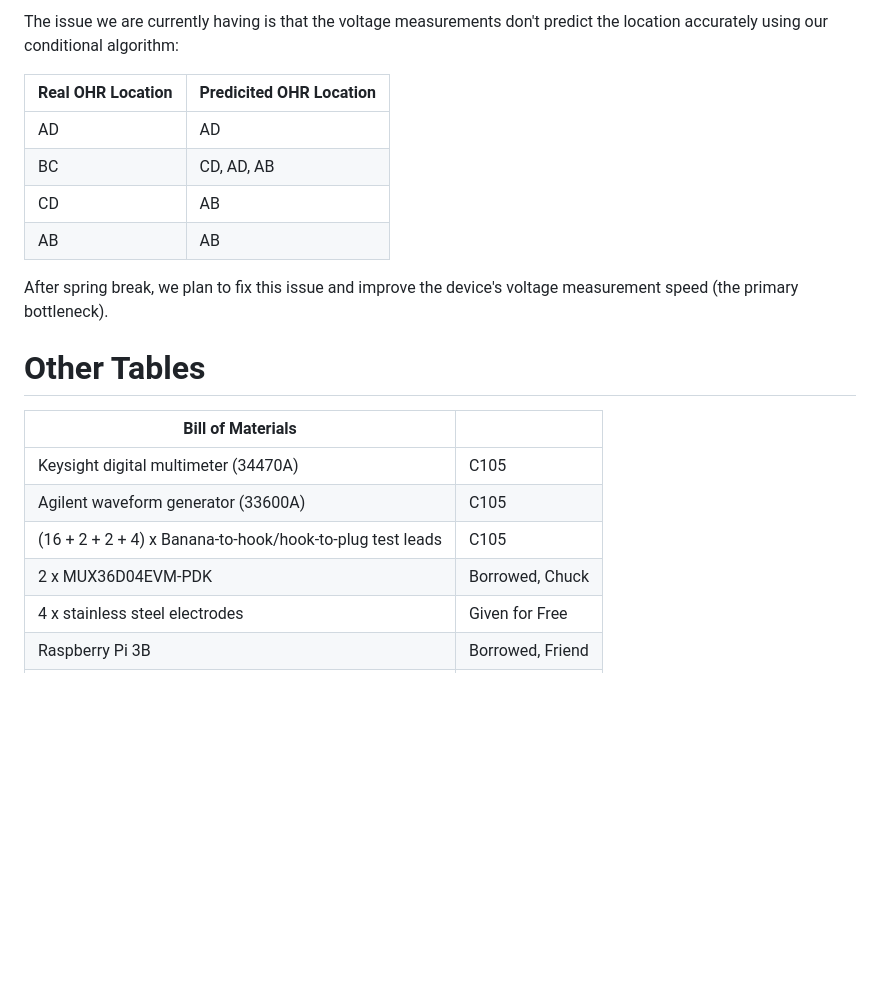
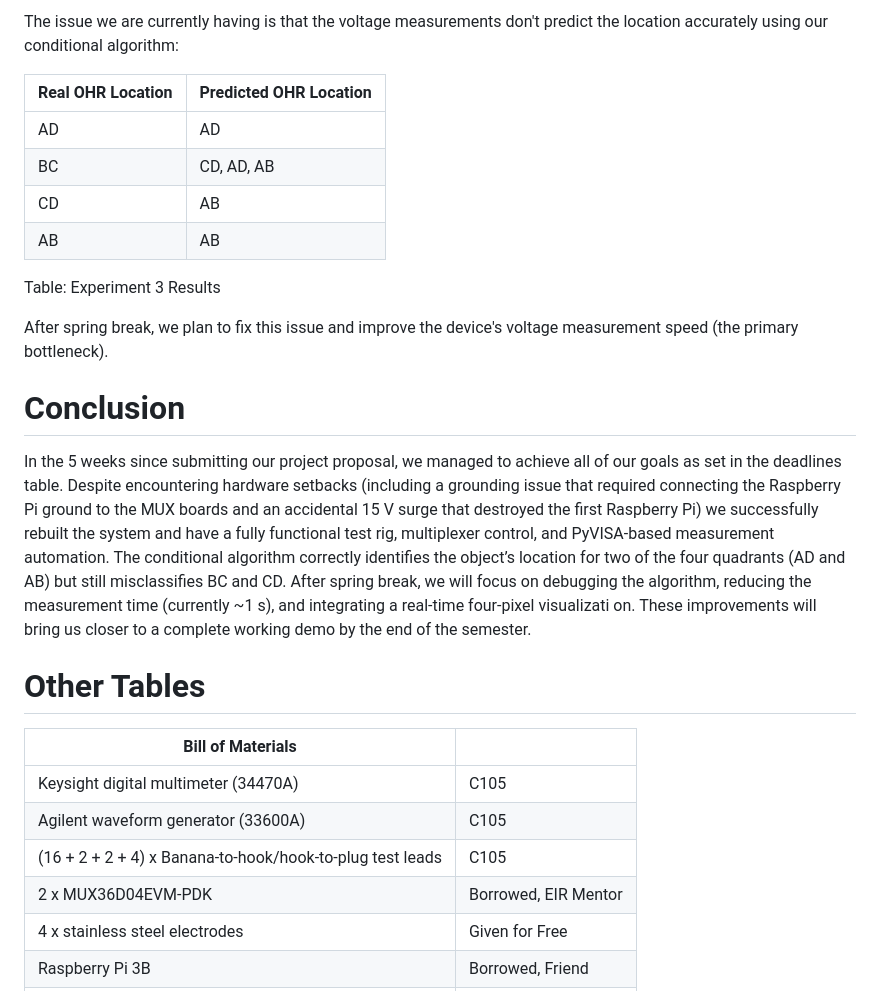
Before and after one commit to ihsotas0/Simple-EIT, a Markdown page: doc/midreport.md, the part around one of its changes. Rendered like a GitHub page; blank space fills up the shorter version.

Commit message:
Midreport final draft

```diff
--- a/doc/midreport.md
+++ b/doc/midreport.md
@@ -243,15 +250,32 @@ which currently take around 1 second per configuration.
 The issue we are currently having is that the voltage measurements don't predict
 the location accurately using our conditional algorithm:
 
-| Real OHR Location | Predicited OHR Location |
+| Real OHR Location | Predicted OHR Location |
 |-------------------|-------------------------|
 | AD                | AD                      |
 | BC                | CD, AD, AB              |
 | CD                | AB                      |
 | AB                | AB                      |
 
+Table: Experiment 3 Results
+
 After spring break, we plan to fix this issue and improve the device's voltage
 measurement speed (the primary bottleneck).
+
+# Conclusion
+
+In the 5 weeks since submitting our project proposal, we managed to achieve all
+of our goals as set in the deadlines table. Despite encountering hardware
+setbacks (including a grounding issue that required connecting the Raspberry Pi
+ground to the MUX boards and an accidental 15 V surge that destroyed the first
+Raspberry Pi) we successfully rebuilt the system and have a fully functional
+test rig, multiplexer control, and PyVISA-based measurement automation. The
+conditional algorithm correctly identifies the object’s location for two of the
+four quadrants (AD and AB) but still misclassifies BC and CD. After spring
+break, we will focus on debugging the algorithm, reducing the measurement time
+(currently ~1 s), and integrating a real‑time four‑pixel visualizati on. These
+improvements will bring us closer to a complete working demo by the end of the
+semester.
 
 # Other Tables
 
@@ -259,8 +283,8 @@ measurement speed (the primary bottleneck).
 |---------------------------------------------------------------|:-----------------|
 | Keysight digital multimeter (34470A)                          | C105             |
 | Agilent waveform generator (33600A)                           | C105             |
-| (16 \+ 2 \+ 2 \+ 4\) x Banana-to-hook/hook-to-plug test leads | C105             |
-| 2 x MUX36D04EVM-PDK                                           | Borrowed, Chuck  |
+| (16 + 2 + 2 + 4) x Banana-to-hook/hook-to-plug test leads | C105             |
+| 2 x MUX36D04EVM-PDK                                           | Borrowed, EIR Mentor  |
 | 4 x stainless steel electrodes                                | Given for Free   |
 | Raspberry Pi 3B                                               | Borrowed, Friend |
 | 3D printed test rig, OHR, and other plastic apparatus         | I2P Lab, Free    |
```
Also changed, not shown: other parts of doc/midreport.md (+27 -20 lines).
